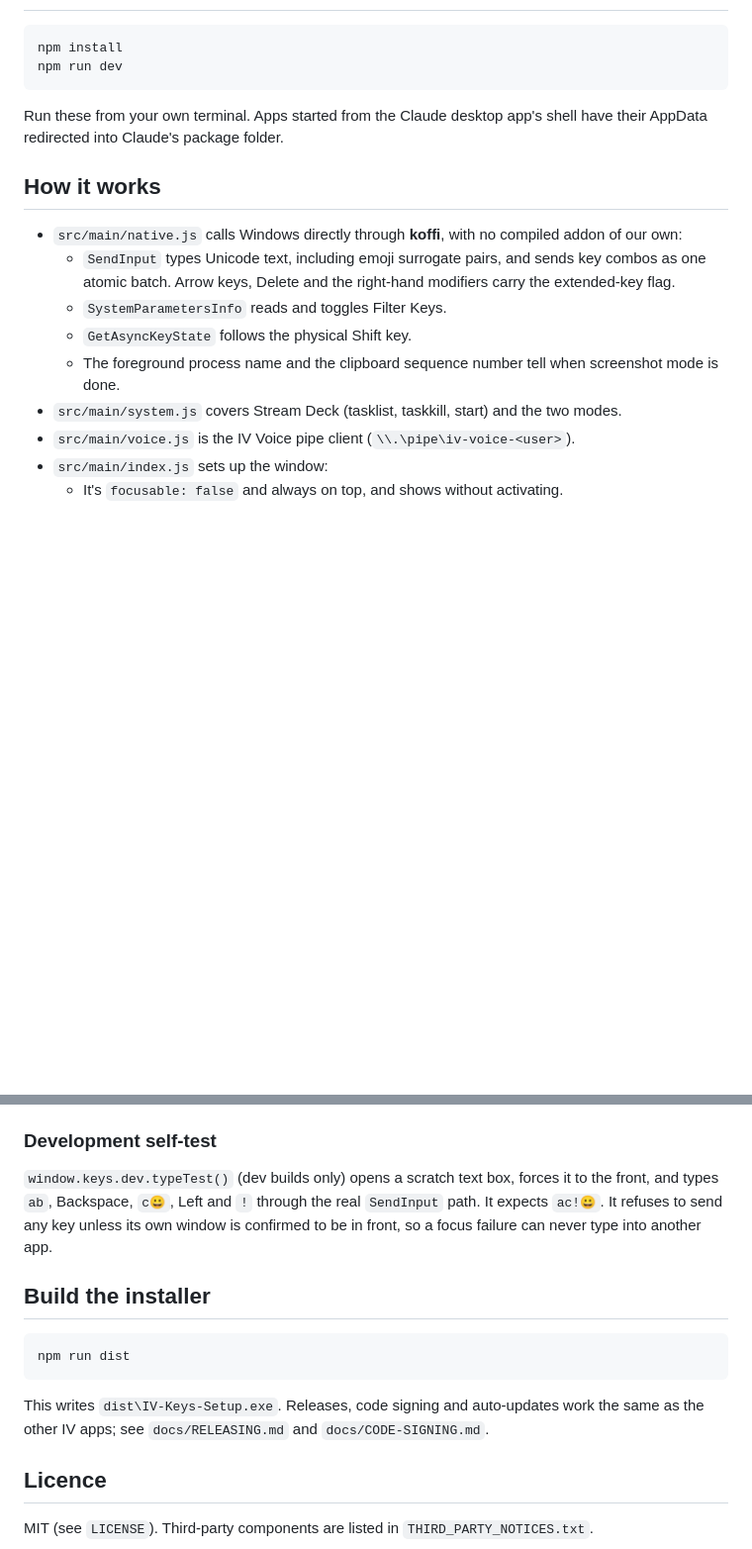
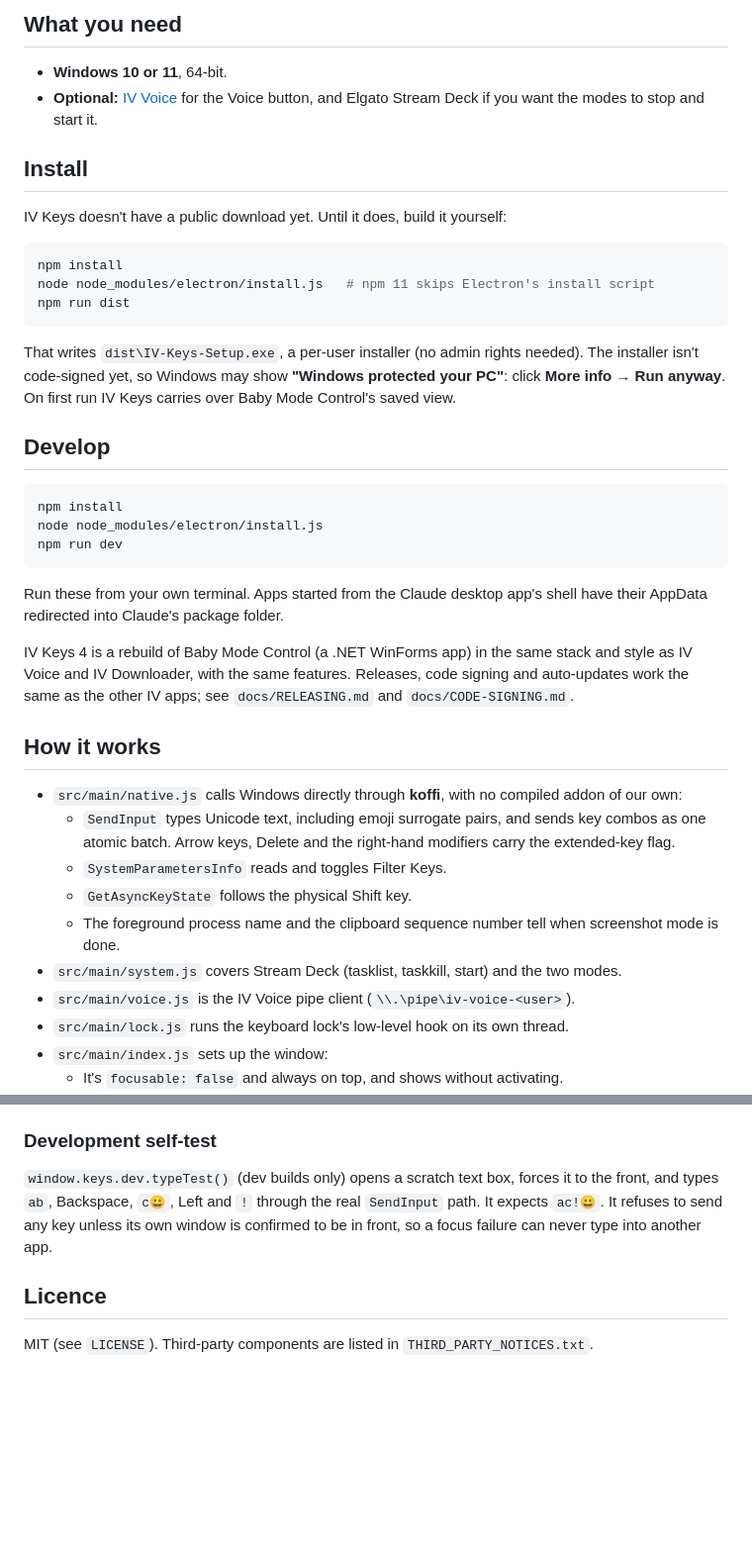
Before and after one commit to hollisorg/iv-keys, a Markdown page: README.md, 2 parts joined by grey strips. Shown at 99% size. Drawn GitHub-style; blank space fills up the shorter version.

````diff
--- a/README.md
+++ b/README.md
@@ -38,11 +67,37 @@ IV Voice and IV Downloader, with the same features.
+## What you need
+
+- **Windows 10 or 11**, 64-bit.
+- **Optional:** [IV Voice](https://github.com/hollisorg/iv-voice) for the Voice button, and
+  Elgato Stream Deck if you want the modes to stop and start it.
+
+## Install
+
+IV Keys doesn't have a public download yet. Until it does, build it yourself:
 
 ```bash
 npm install
+node node_modules/electron/install.js   # npm 11 skips Electron's install script
+npm run dist
+```
+
+That writes `dist\IV-Keys-Setup.exe`, a per-user installer (no admin rights needed). The installer isn't
+code-signed yet, so Windows may show **"Windows protected your PC"**: click **More info → Run anyway**.
+On first run IV Keys carries over Baby Mode Control's saved view.
+
+## Develop
+
+```bash
+npm install
+node node_modules/electron/install.js
 npm run dev
 ```
 
 Run these from your own terminal. Apps started from the Claude desktop app's shell have their
 AppData redirected into Claude's package folder.
+
+IV Keys 4 is a rebuild of Baby Mode Control (a .NET WinForms app) in the same stack and style as
+IV Voice and IV Downloader, with the same features. Releases, code signing and auto-updates work the
+same as the other IV apps; see `docs/RELEASING.md` and `docs/CODE-SIGNING.md`.
 
 ## How it works
 
@@ -54,6 +109,7 @@ AppData redirected into Claude's package folder.
   - The foreground process name and the clipboard sequence number tell when screenshot mode is done.
 - `src/main/system.js` covers Stream Deck (tasklist, taskkill, start) and the two modes.
 - `src/main/voice.js` is the IV Voice pipe client (`\\.\pipe\iv-voice-<user>`).
+- `src/main/lock.js` runs the keyboard lock's low-level hook on its own thread.
 - `src/main/index.js` sets up the window:
   - It's `focusable: false` and always on top, and shows without activating.
   - Zoom is Chromium's zoom factor and the window resizes to match.
@@ -69,15 +125,6 @@ and types `ab`, Backspace, `c😀`, Left and `!` through the real `SendInput` pa
 `ac!😀`. It refuses to send any key unless its own window is confirmed to be in front, so a focus
 failure can never type into another app.
 
-## Build the installer
-
-```bash
-npm run dist
-```
-
-This writes `dist\IV-Keys-Setup.exe`. Releases, code signing and auto-updates work the same as the
-other IV apps; see `docs/RELEASING.md` and `docs/CODE-SIGNING.md`.
-
 ## Licence
 
 MIT (see `LICENSE`). Third-party components are listed in `THIRD_PARTY_NOTICES.txt`.
````
Also changed, not shown: other parts of README.md (+58 -29 lines), docs/images/banner.png (added), docs/images/controls.png (added), docs/images/emoji.png (added), docs/images/keyboard.png (added).
